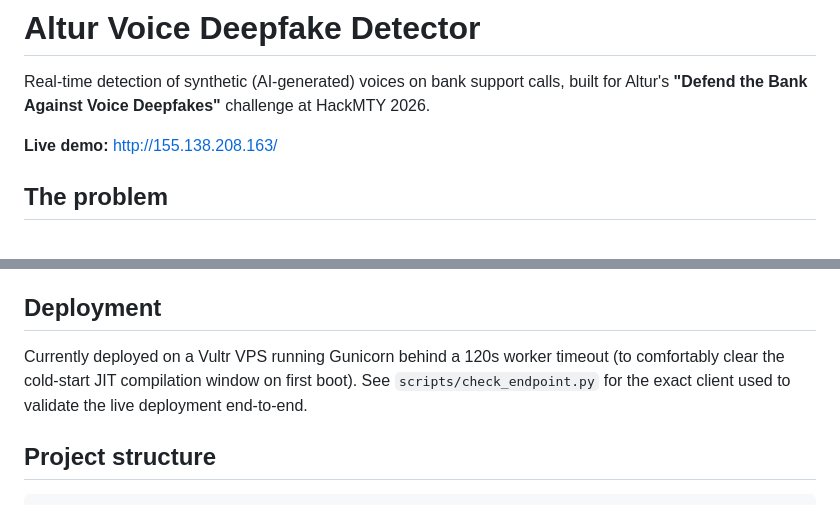
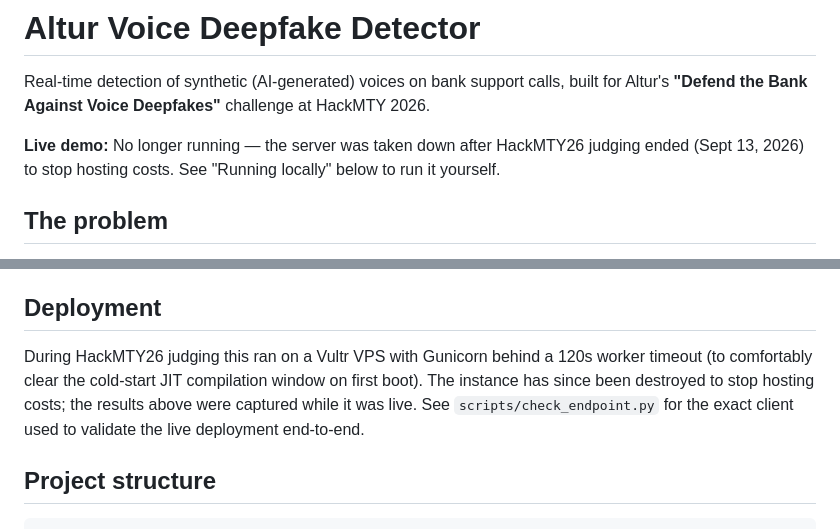
Before and after one commit to jkyplayz-rb/hackmty26-altur-voicechallenge, a Markdown page: README.md, 2 parts joined by grey strips. Drawn GitHub-style.

Commit message:
Note server is no longer running in README
Vultr instance was destroyed after HackMTY26 judging to stop hosting
charges. Clarify live demo and deployment sections accordingly.

Co-Authored-By: Claude Sonnet 5 <noreply@anthropic.com>
Claude-Session: https://claude.ai/code/session_01V8qR1urQiGjTJeYNrRryyY

```diff
--- a/README.md
+++ b/README.md
@@ -2,7 +2,7 @@
 
 Real-time detection of synthetic (AI-generated) voices on bank support calls, built for Altur's **"Defend the Bank Against Voice Deepfakes"** challenge at HackMTY 2026.
 
-**Live demo:** http://155.138.208.163/
+**Live demo:** No longer running — the server was taken down after HackMTY26 judging ended (Sept 13, 2026) to stop hosting costs. See "Running locally" below to run it yourself.
 
 ## The problem
 
@@ -91,7 +91,7 @@ The server listens on port 5000 by default. Visit `http://localhost:5000/` for t
 
 ## Deployment
 
-Currently deployed on a Vultr VPS running Gunicorn behind a 120s worker timeout (to comfortably clear the cold-start JIT compilation window on first boot). See `scripts/check_endpoint.py` for the exact client used to validate the live deployment end-to-end.
+During HackMTY26 judging this ran on a Vultr VPS with Gunicorn behind a 120s worker timeout (to comfortably clear the cold-start JIT compilation window on first boot). The instance has since been destroyed to stop hosting costs; the results above were captured while it was live. See `scripts/check_endpoint.py` for the exact client used to validate the live deployment end-to-end.
 
 ## Project structure
 
```
